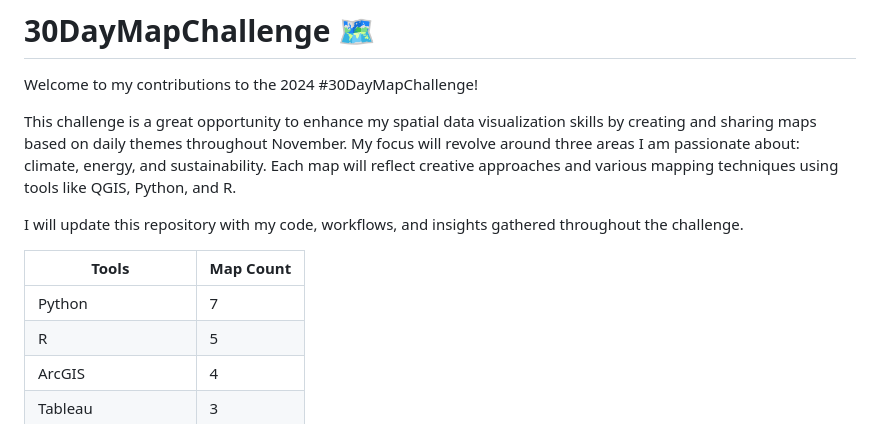
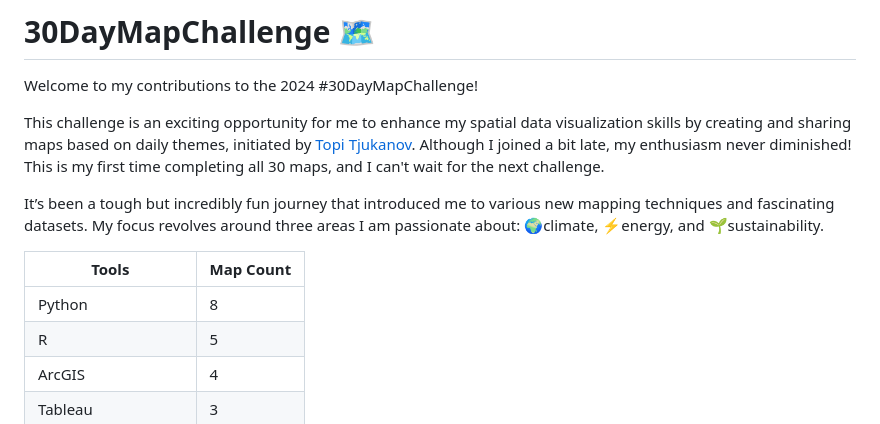
Before and after one commit to juniomata/30DaysMapChallenge, a Markdown page: README.md, the part around the change. Drawn GitHub-style.

Commit message:
update intro

```diff
--- a/README.md
+++ b/README.md
@@ -3,13 +3,13 @@
 
 Welcome to my contributions to the 2024 #30DayMapChallenge!
 
-This challenge is a great opportunity to enhance my spatial data visualization skills by creating and sharing maps based on daily themes throughout November. My focus will revolve around three areas I am passionate about: climate, energy, and sustainability. Each map will reflect creative approaches and various mapping techniques using tools like QGIS, Python, and R.
+This challenge is an exciting opportunity for me to enhance my spatial data visualization skills by creating and sharing maps based on daily themes, initiated by [Topi Tjukanov](https://30daymapchallenge.com/). Although I joined a bit late, my enthusiasm never diminished! This is my first time completing all 30 maps, and I can't wait for the next challenge.
 
-I will update this repository with my code, workflows, and insights gathered throughout the challenge.
+It’s been a tough but incredibly fun journey that introduced me to various new mapping techniques and fascinating datasets. My focus revolves around three areas I am passionate about: 🌍climate, ⚡energy, and 🌱sustainability.
 
-| Tools         | Map Count |
+| Tools        | Map Count |
 |--------------|-------------|
-| Python       | 7           |
+| Python       | 8           |
 | R            | 5           |
 | ArcGIS       | 4           |
 | Tableau      | 3           |
```
